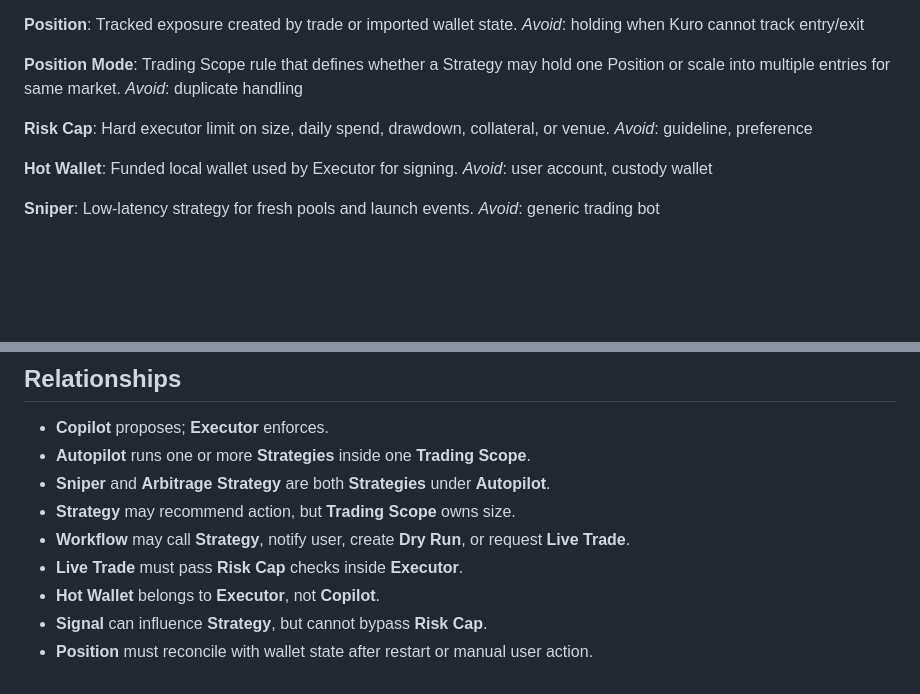
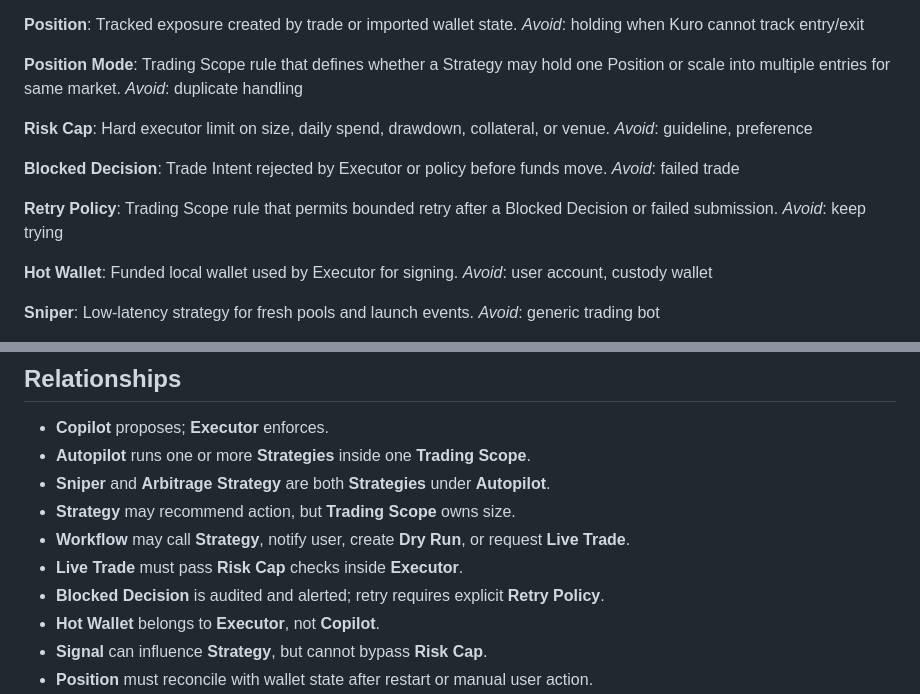
Before and after one commit to Sarthib7/kuro, a Markdown page: CONTEXT.md, 2 parts joined by grey strips. Drawn GitHub-style; blank space fills up the shorter version.

Commit message:
docs: expand execution vocabulary

```diff
--- a/CONTEXT.md
+++ b/CONTEXT.md
@@ -52,6 +52,14 @@ _Avoid_: duplicate handling
 Hard executor limit on size, daily spend, drawdown, collateral, or venue.
 _Avoid_: guideline, preference
 
+**Blocked Decision**:
+Trade Intent rejected by Executor or policy before funds move.
+_Avoid_: failed trade
+
+**Retry Policy**:
+Trading Scope rule that permits bounded retry after a Blocked Decision or failed submission.
+_Avoid_: keep trying
+
 **Hot Wallet**:
 Funded local wallet used by Executor for signing.
 _Avoid_: user account, custody wallet
@@ -88,6 +96,7 @@ _Avoid_: secret signal
 - **Strategy** may recommend action, but **Trading Scope** owns size.
 - **Workflow** may call **Strategy**, notify user, create **Dry Run**, or request **Live Trade**.
 - **Live Trade** must pass **Risk Cap** checks inside **Executor**.
+- **Blocked Decision** is audited and alerted; retry requires explicit **Retry Policy**.
 - **Hot Wallet** belongs to **Executor**, not **Copilot**.
 - **Signal** can influence **Strategy**, but cannot bypass **Risk Cap**.
 - **Position** must reconcile with wallet state after restart or manual user action.
```
